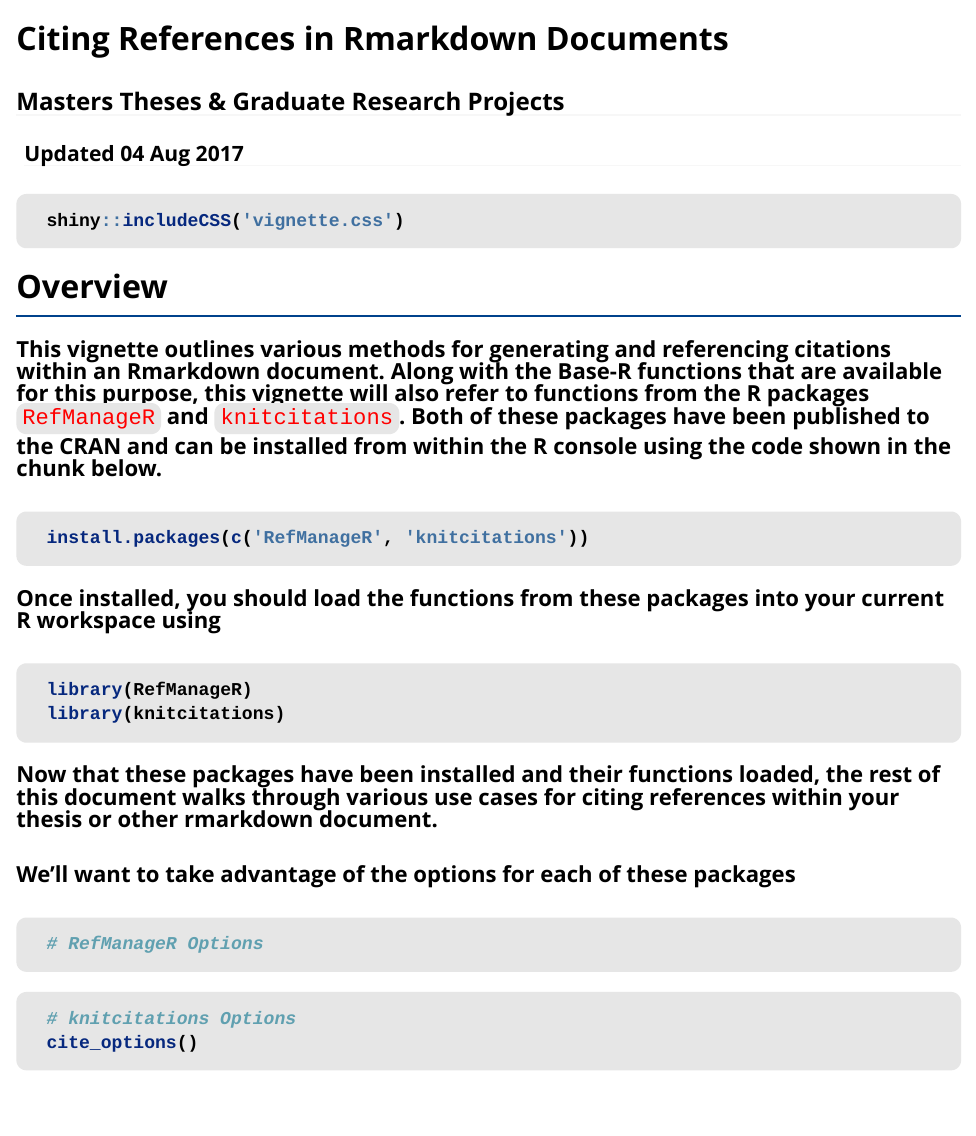
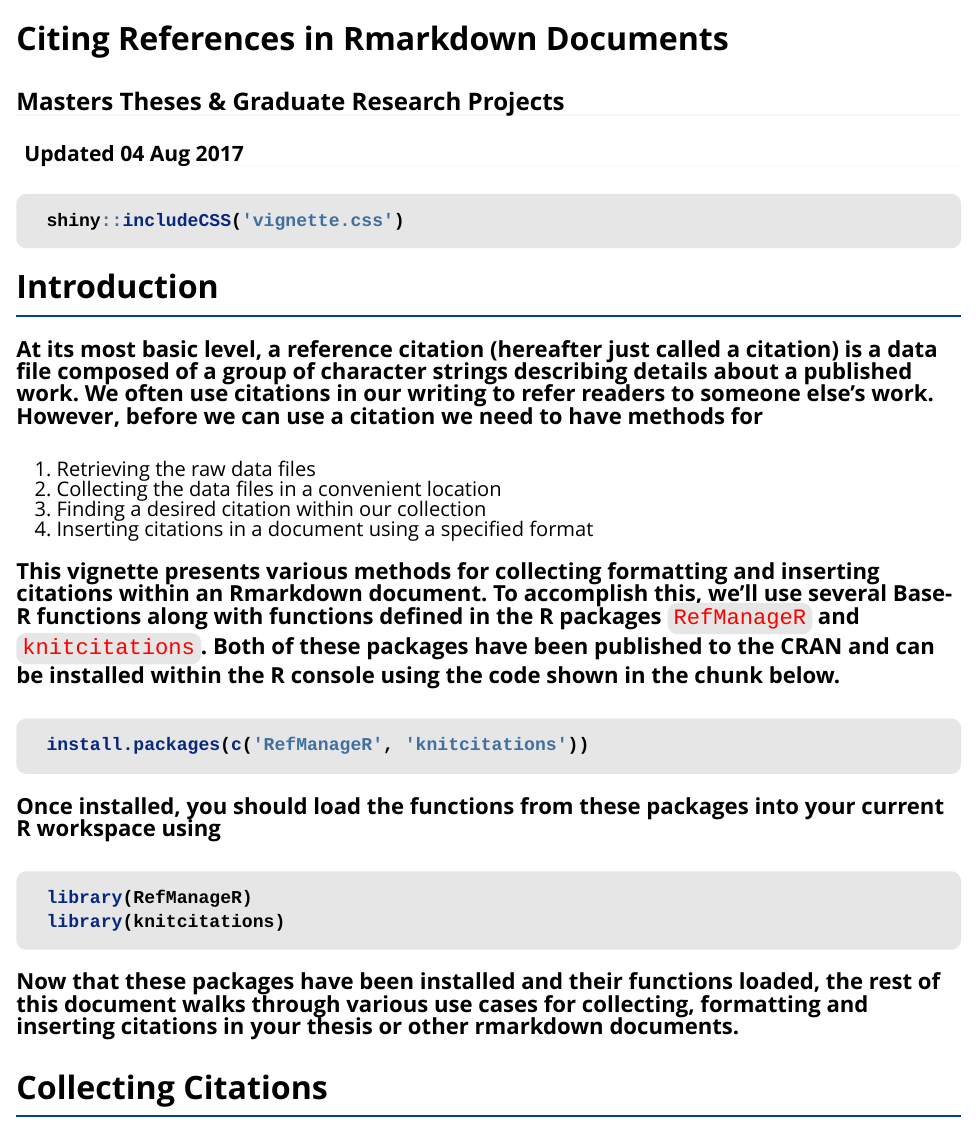
Before and after one commit to Auburngrads/DODschools, an R Markdown document (vignettes/citations.Rmd): the page in a window 1100 px wide, from its top. Rendered offline with R 4.5, knitr and Pandoc, with nearby package versions; some code elsewhere in the file could not run offline.

Commit message:
Update vignettes/citations.Rmd

````diff
--- a/vignettes/citations.Rmd
+++ b/vignettes/citations.Rmd
@@ -13,9 +13,16 @@
 shiny::includeCSS('vignette.css')
 ```
 
-# Overview
+# Introduction
 
-This vignette outlines various methods for generating and referencing citations within an Rmarkdown document.  Along with the Base-R functions that are available for this purpose, this vignette will also refer to functions from the R packages `RefManageR` and `knitcitations`. Both of these packages have been published to the CRAN and can be installed from within the R console using the code shown in the chunk below.
+At its most basic level, a reference citation (hereafter just called a citation) is a data file composed of a group of character strings describing details about a published work.  We often use citations in our writing to refer readers to someone else's work. However, before we can use a citation we need to have methods for
+
+1) Retrieving the raw data files
+2) Collecting the data files in a convenient location
+3) Finding a desired citation within our collection
+4) Inserting citations in a document using a specified format
+
+This vignette presents various methods for collecting formatting and inserting citations within an Rmarkdown document.  To accomplish this, we'll use several Base-R functions along with functions defined in the R packages `RefManageR` and `knitcitations`. Both of these packages have been published to the CRAN and can be installed within the R console using the code shown in the chunk below.
 
 ```{r, eval=FALSE}
 install.packages(c('RefManageR', 'knitcitations'))
@@ -28,4 +35,6 @@
 library(knitcitations)
 ```
 
-Now that these packages have been installed and their functions loaded, the rest of this document walks through various use cases for citing references within your thesis or other rmarkdown document.
+Now that these packages have been installed and their functions loaded, the rest of this document walks through various use cases for collecting, formatting and inserting citations in your thesis or other rmarkdown documents.
+
+# Collecting Citations
````
Also changed, not shown: vignettes/citations.Rmd (11 more changed lines).
